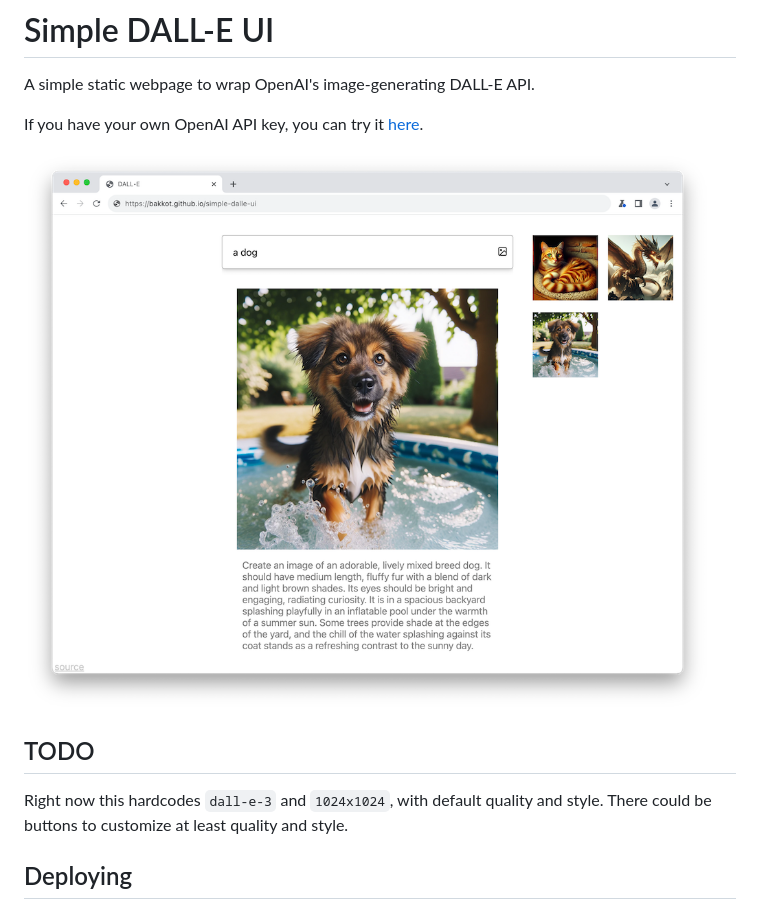
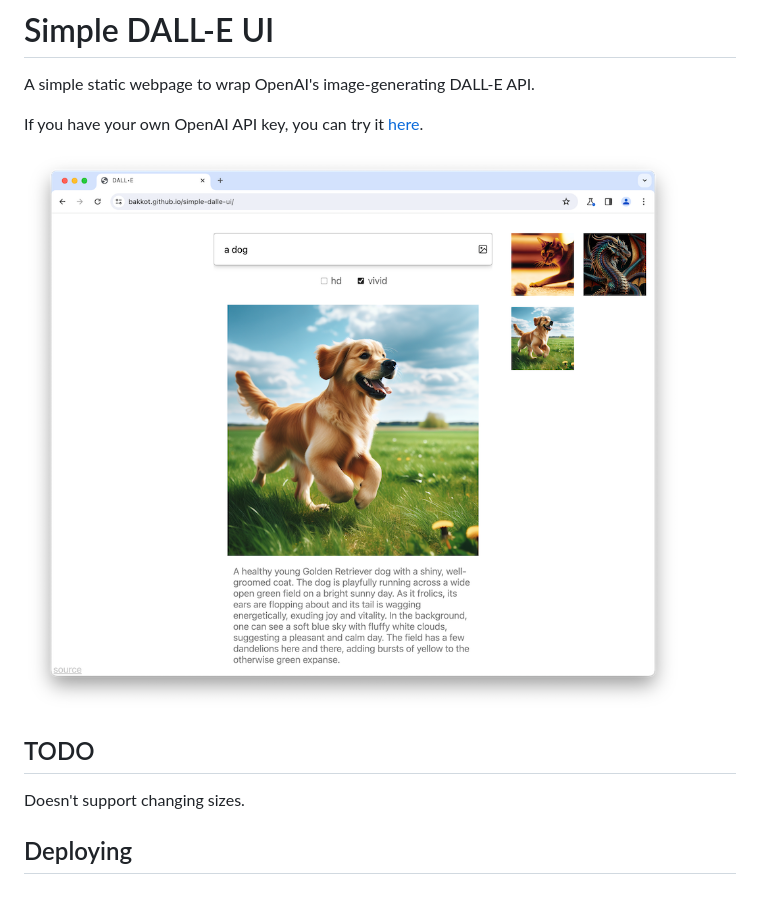
Before and after one commit to bakkot/simple-dalle-ui, a Markdown page: README.md, the part around the change. Rendered like a GitHub page; pictures changed too: screenshot.png.

Commit message:
update screenshot

```diff
--- a/README.md
+++ b/README.md
@@ -9,8 +9,7 @@ If you have your own OpenAI API key, you can try it <a href="https://bakkot.gith
 
 ## TODO
 
-Right now this hardcodes `dall-e-3` and `1024x1024`, with default quality and style. There could be buttons to customize at least quality and style.
-
+Doesn't support changing sizes.
 
 ## Deploying
 
```
